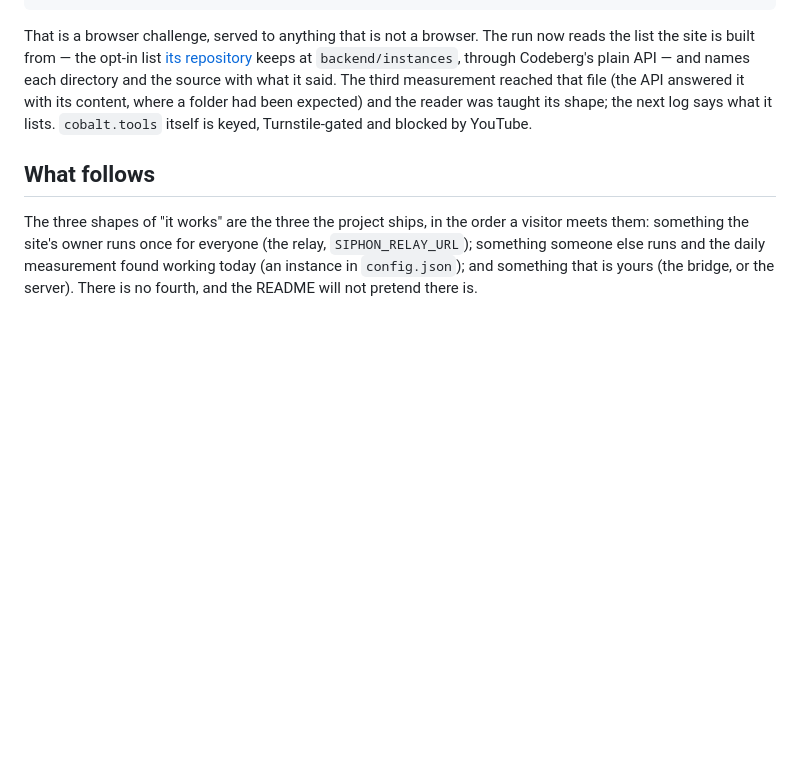
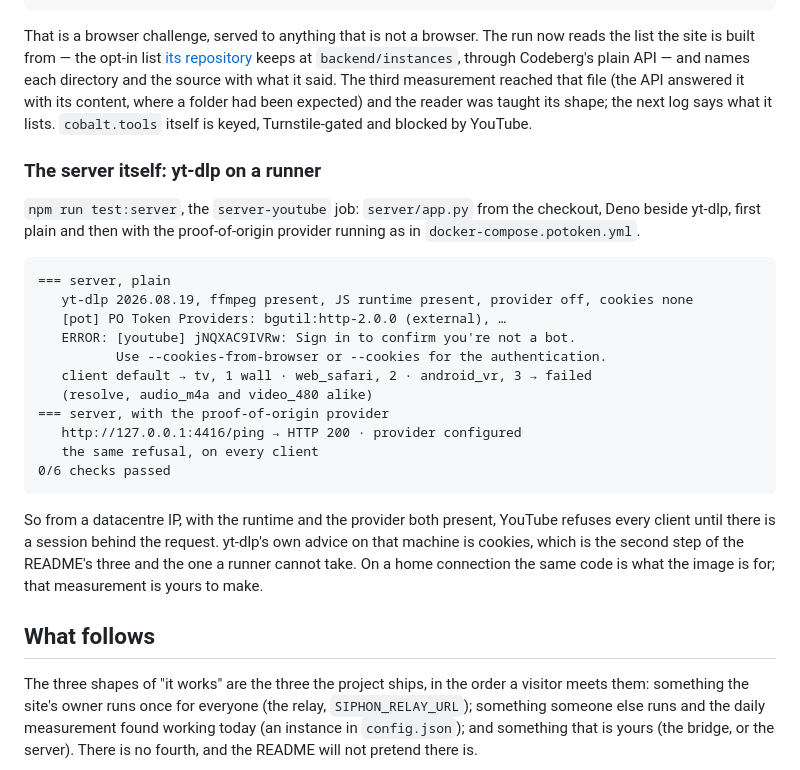
Before and after one commit to maxgfr/siphon, a Markdown page: docs/youtube.md, the part around the change. Drawn GitHub-style; blank space fills up the shorter version.

Commit message:
docs: the server measured on a runner — refused on every client without a session, runtime and provider present
Co-Authored-By: Claude Fable 5.1 <noreply@anthropic.com>
Claude-Session: https://claude.ai/code/session_01VHRY19phAz98PhjHti1cL9

````diff
--- a/docs/youtube.md
+++ b/docs/youtube.md
@@ -209,6 +209,32 @@ and the source with what it said. The third measurement reached that file
 the reader was taught its shape; the next log says what it lists.
 `cobalt.tools` itself is keyed, Turnstile-gated and blocked by YouTube.
 
+### The server itself: yt-dlp on a runner
+
+`npm run test:server`, the `server-youtube` job: `server/app.py` from the
+checkout, Deno beside yt-dlp, first plain and then with the proof-of-origin
+provider running as in `docker-compose.potoken.yml`.
+
+```
+=== server, plain
+   yt-dlp 2026.08.19, ffmpeg present, JS runtime present, provider off, cookies none
+   [pot] PO Token Providers: bgutil:http-2.0.0 (external), …
+   ERROR: [youtube] jNQXAC9IVRw: Sign in to confirm you're not a bot.
+          Use --cookies-from-browser or --cookies for the authentication.
+   client default → tv, 1 wall · web_safari, 2 · android_vr, 3 → failed
+   (resolve, audio_m4a and video_480 alike)
+=== server, with the proof-of-origin provider
+   http://127.0.0.1:4416/ping → HTTP 200 · provider configured
+   the same refusal, on every client
+0/6 checks passed
+```
+
+So from a datacentre IP, with the runtime and the provider both present,
+YouTube refuses every client until there is a session behind the request.
+yt-dlp's own advice on that machine is cookies, which is the second step of
+the README's three and the one a runner cannot take. On a home connection the
+same code is what the image is for; that measurement is yours to make.
+
 ## What follows
 
 The three shapes of "it works" are the three the project ships, in the order a
````
Also changed, not shown: README.md (+4 -2 lines), docs/verified.md (+5 -0 lines).
